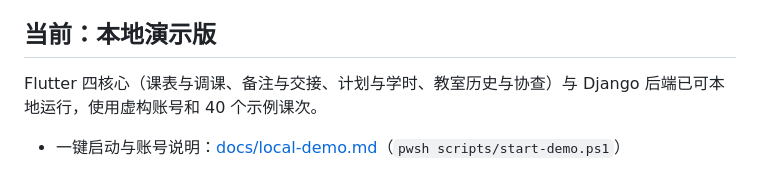
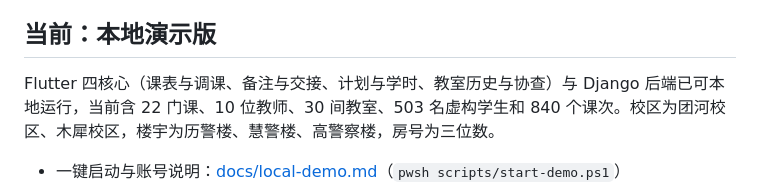
Before and after one commit to xuanfengdabiti/teacher-schedule-app, a Markdown page: README.md, the part around the change. Rendered like a GitHub page.

```diff
--- a/README.md
+++ b/README.md
@@ -4,7 +4,7 @@
 
 ## 当前：本地演示版
 
-Flutter 四核心（课表与调课、备注与交接、计划与学时、教室历史与协查）与 Django 后端已可本地运行，使用虚构账号和 40 个示例课次。
+Flutter 四核心（课表与调课、备注与交接、计划与学时、教室历史与协查）与 Django 后端已可本地运行，当前含 22 门课、10 位教师、30 间教室、503 名虚构学生和 840 个课次。校区为团河校区、木犀校区，楼宇为历警楼、慧警楼、高警察楼，房号为三位数。
 
 - 一键启动与账号说明：[docs/local-demo.md](docs/local-demo.md)（`pwsh scripts/start-demo.ps1`）
 - 实际验收与截图：[docs/local-demo-acceptance.md](docs/local-demo-acceptance.md)
```
Also changed, not shown: docs/local-demo-acceptance.md (+27 -0 lines), docs/local-demo.md (+27 -6 lines), docs/screenshots/android-expanded-today.png (added), docs/screenshots/android-notes-simple.png (added), 4 other files.
